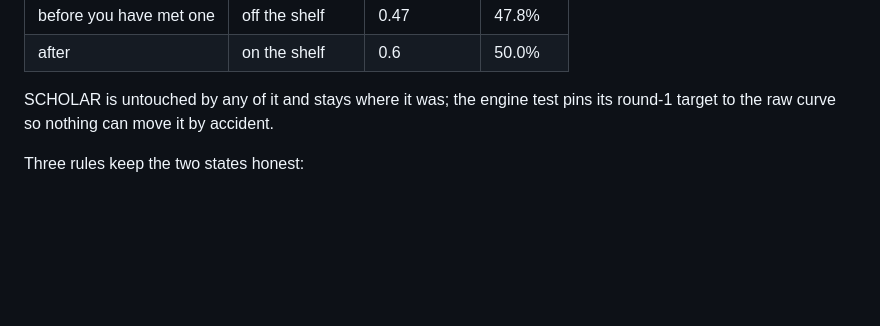
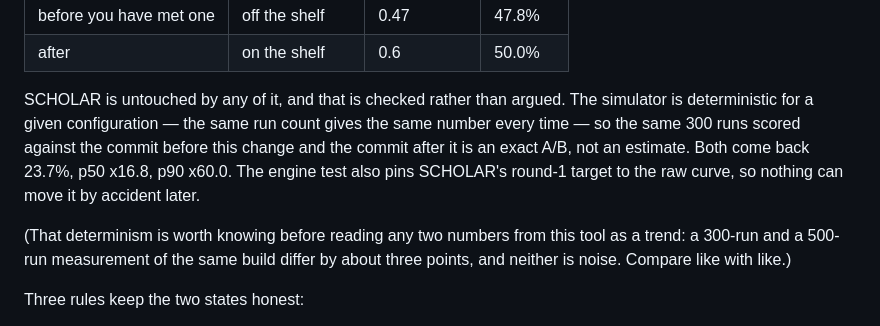
Before and after one commit to AdithyaMana/overtone, a Markdown page: DESIGN.md, the part around the change. Drawn GitHub-style; blank space fills up the shorter version.

Commit message:
Check that SCHOLAR did not move, instead of arguing that it could not
The balance simulator is deterministic for a given configuration: the same run
count gives the same number every time. Two SCHOLAR measurements that looked
like run-to-run spread were a 300-run and a 500-run reading of the same build,
which is sample-size variation and not noise.

That determinism makes an exact A/B possible, so the claim is now a measurement:
300 runs against the commit before this change and the commit after it, both
23.7%, p50 x16.8, p90 x60.0. Identical.

Noted in the design doc, along with the warning that two numbers from this tool
are only comparable at the same run count.

```diff
--- a/DESIGN.md
+++ b/DESIGN.md
@@ -781,8 +781,15 @@ So APPRENTICE has two states, and both land in the same place:
 | before you have met one | off the shelf | 0.47 | 47.8% |
 | after | on the shelf | 0.6 | 50.0% |
 
-SCHOLAR is untouched by any of it and stays where it was; the engine test pins its round-1 target
-to the raw curve so nothing can move it by accident.
+SCHOLAR is untouched by any of it, and that is checked rather than argued. The simulator is
+deterministic for a given configuration — the same run count gives the same number every time — so
+the same 300 runs scored against the commit before this change and the commit after it is an exact
+A/B, not an estimate. Both come back 23.7%, p50 x16.8, p90 x60.0. The engine test also pins
+SCHOLAR's round-1 target to the raw curve, so nothing can move it by accident later.
+
+(That determinism is worth knowing before reading any two numbers from this tool as a trend: a
+300-run and a 500-run measurement of the same build differ by about three points, and neither is
+noise. Compare like with like.)
 
 Three rules keep the two states honest:
 
```
